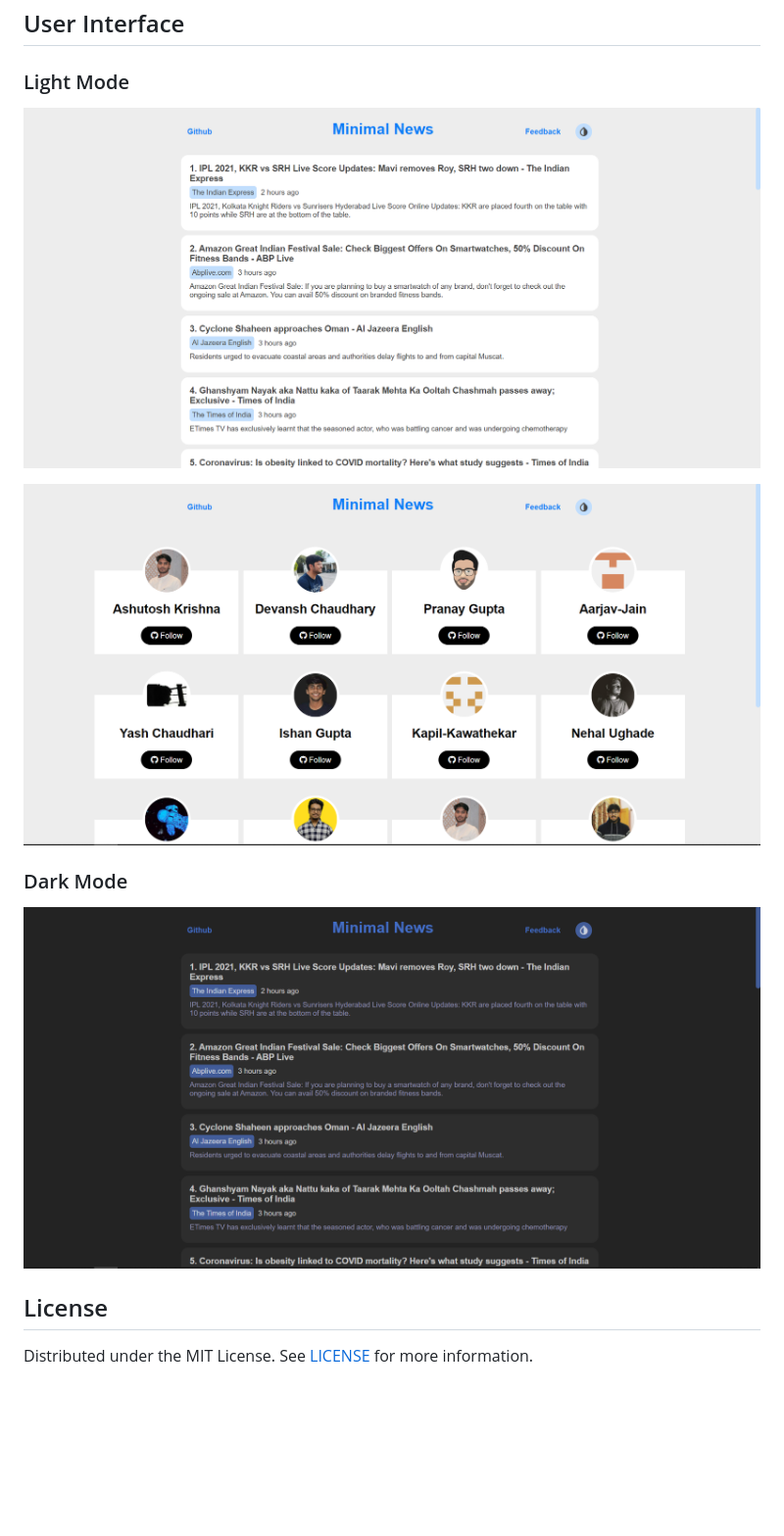
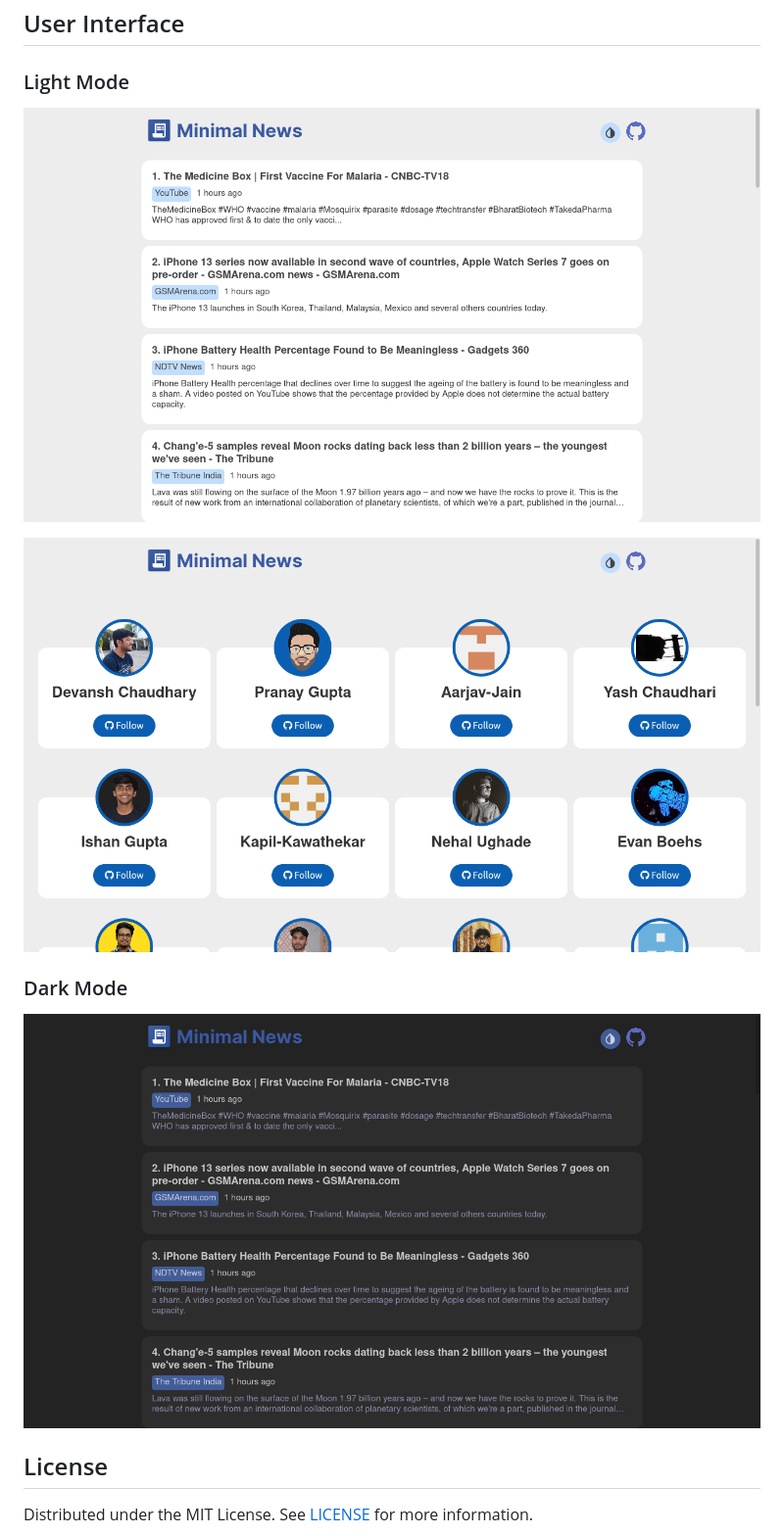
Before and after one commit to devansh016/Minimal-News, a Markdown page: README.md, the part around the change. Shown: that part at 98% size. Rendered like a GitHub page; pictures changed too: res/images/contributors_light.PNG (deleted), res/images/contributors_light.png (added), res/images/minimalnews_dark.png; blank space fills up the shorter version.

Commit message:
Screenshots updated (#85)

```diff
--- a/README.md
+++ b/README.md
@@ -57,7 +57,7 @@ Your app should now be running on [localhost](http://localhost/) at port 80.
 
 ![Minimal News Home Light](/res/images/minimalnews_light.png "Minimal News Homepage Light")
 
-![Minimal News Contributors Light](/res/images/contributors_light.PNG "Minimal News Contributors Light")
+![Minimal News Contributors Light](/res/images/contributors_light.png "Minimal News Contributors Light")
 
 ### Dark Mode
 
```
